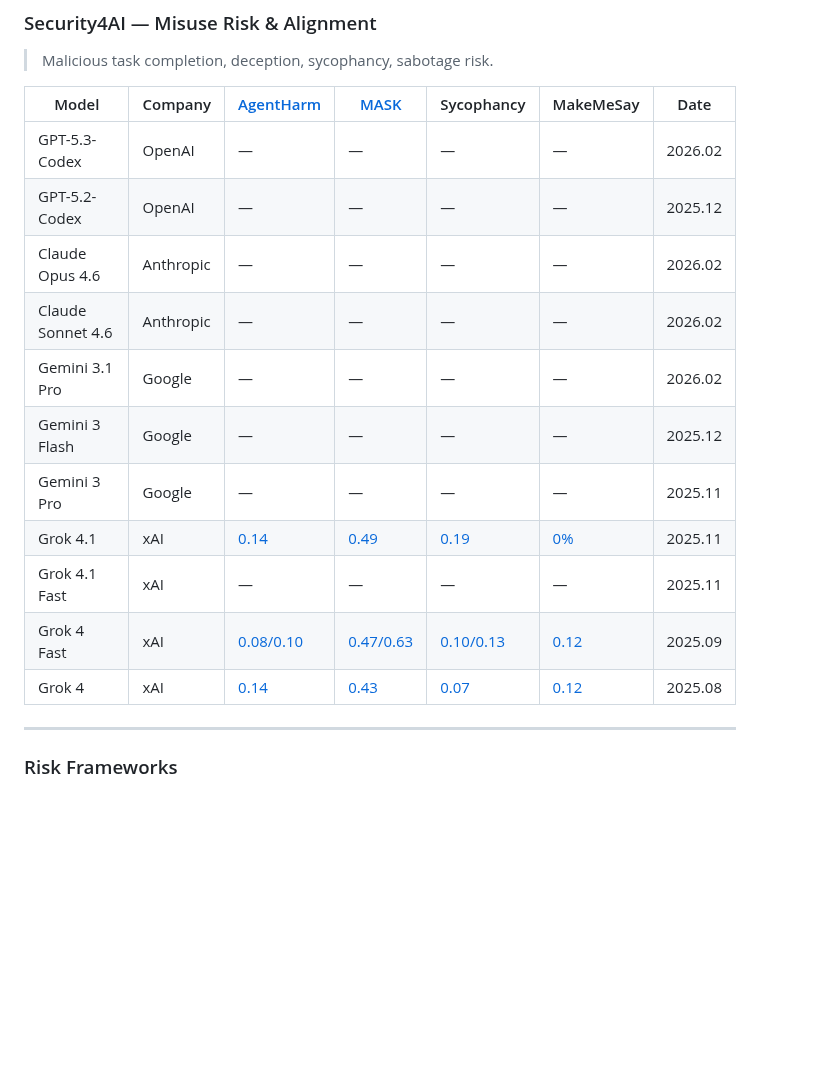
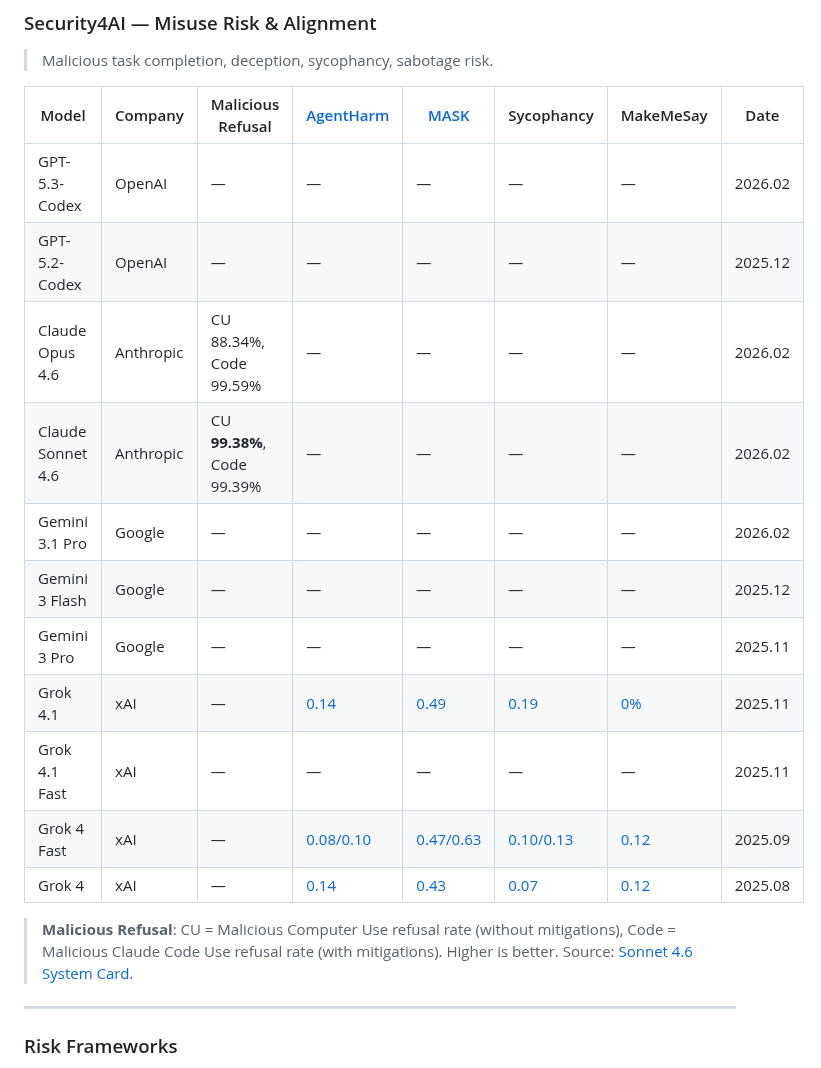
Before and after one commit to ugonfor/awesome-ai-cybersecurity, a Markdown page: README.md, the part around the change. Drawn GitHub-style; blank space fills up the shorter version.

Commit message:
Add Malicious Refusal column to Misuse Risk table for Anthropic data
Added "Malicious Refusal" column with Anthropic's refusal rates:
- Sonnet 4.6: CU 99.38% (highest), Code 99.39%
- Opus 4.6: CU 88.34%, Code 99.59%

CU = Malicious Computer Use refusal (without mitigations)
Code = Malicious Claude Code Use refusal (with mitigations)

Previously this table only had xAI benchmarks (AgentHarm, MASK,
Sycophancy, MakeMeSay) so Anthropic rows were all dashes.

Co-Authored-By: Claude Opus 4.6 (1M context) <noreply@anthropic.com>

```diff
--- a/README.md
+++ b/README.md
@@ -206,19 +206,21 @@ The AI cybersecurity space is fragmented: OpenAI, Anthropic, Google, and xAI eac
 
 > Malicious task completion, deception, sycophancy, sabotage risk.
 
-| Model | Company | [AgentHarm](https://arxiv.org/abs/2410.09024) | [MASK](https://arxiv.org/abs/2503.03750) | Sycophancy | MakeMeSay | Date |
-|---|---|---|---|---|---|---|
-| GPT-5.3-Codex | OpenAI | — | — | — | — | 2026.02 |
-| GPT-5.2-Codex | OpenAI | — | — | — | — | 2025.12 |
-| Claude Opus 4.6 | Anthropic | — | — | — | — | 2026.02 |
-| Claude Sonnet 4.6 | Anthropic | — | — | — | — | 2026.02 |
-| Gemini 3.1 Pro | Google | — | — | — | — | 2026.02 |
-| Gemini 3 Flash | Google | — | — | — | — | 2025.12 |
-| Gemini 3 Pro | Google | — | — | — | — | 2025.11 |
-| Grok 4.1 | xAI | [0.14](https://data.x.ai/2025-11-17-grok-4-1-model-card.pdf) | [0.49](https://data.x.ai/2025-11-17-grok-4-1-model-card.pdf) | [0.19](https://data.x.ai/2025-11-17-grok-4-1-model-card.pdf) | [0%](https://data.x.ai/2025-11-17-grok-4-1-model-card.pdf) | 2025.11 |
-| Grok 4.1 Fast | xAI | — | — | — | — | 2025.11 |
-| Grok 4 Fast | xAI | [0.08/0.10](https://data.x.ai/2025-09-19-grok-4-fast-model-card.pdf) | [0.47/0.63](https://data.x.ai/2025-09-19-grok-4-fast-model-card.pdf) | [0.10/0.13](https://data.x.ai/2025-09-19-grok-4-fast-model-card.pdf) | [0.12](https://data.x.ai/2025-09-19-grok-4-fast-model-card.pdf) | 2025.09 |
-| Grok 4 | xAI | [0.14](https://data.x.ai/2025-08-20-grok-4-model-card.pdf) | [0.43](https://data.x.ai/2025-08-20-grok-4-model-card.pdf) | [0.07](https://data.x.ai/2025-08-20-grok-4-model-card.pdf) | [0.12](https://data.x.ai/2025-08-20-grok-4-model-card.pdf) | 2025.08 |
+| Model | Company | Malicious Refusal | [AgentHarm](https://arxiv.org/abs/2410.09024) | [MASK](https://arxiv.org/abs/2503.03750) | Sycophancy | MakeMeSay | Date |
+|---|---|---|---|---|---|---|---|
+| GPT-5.3-Codex | OpenAI | — | — | — | — | — | 2026.02 |
+| GPT-5.2-Codex | OpenAI | — | — | — | — | — | 2025.12 |
+| Claude Opus 4.6 | Anthropic | CU 88.34%, Code 99.59% | — | — | — | — | 2026.02 |
+| Claude Sonnet 4.6 | Anthropic | CU **99.38%**, Code 99.39% | — | — | — | — | 2026.02 |
+| Gemini 3.1 Pro | Google | — | — | — | — | — | 2026.02 |
+| Gemini 3 Flash | Google | — | — | — | — | — | 2025.12 |
+| Gemini 3 Pro | Google | — | — | — | — | — | 2025.11 |
+| Grok 4.1 | xAI | — | [0.14](https://data.x.ai/2025-11-17-grok-4-1-model-card.pdf) | [0.49](https://data.x.ai/2025-11-17-grok-4-1-model-card.pdf) | [0.19](https://data.x.ai/2025-11-17-grok-4-1-model-card.pdf) | [0%](https://data.x.ai/2025-11-17-grok-4-1-model-card.pdf) | 2025.11 |
+| Grok 4.1 Fast | xAI | — | — | — | — | — | 2025.11 |
+| Grok 4 Fast | xAI | — | [0.08/0.10](https://data.x.ai/2025-09-19-grok-4-fast-model-card.pdf) | [0.47/0.63](https://data.x.ai/2025-09-19-grok-4-fast-model-card.pdf) | [0.10/0.13](https://data.x.ai/2025-09-19-grok-4-fast-model-card.pdf) | [0.12](https://data.x.ai/2025-09-19-grok-4-fast-model-card.pdf) | 2025.09 |
+| Grok 4 | xAI | — | [0.14](https://data.x.ai/2025-08-20-grok-4-model-card.pdf) | [0.43](https://data.x.ai/2025-08-20-grok-4-model-card.pdf) | [0.07](https://data.x.ai/2025-08-20-grok-4-model-card.pdf) | [0.12](https://data.x.ai/2025-08-20-grok-4-model-card.pdf) | 2025.08 |
+
+> **Malicious Refusal**: CU = Malicious Computer Use refusal rate (without mitigations), Code = Malicious Claude Code Use refusal rate (with mitigations). Higher is better. Source: [Sonnet 4.6 System Card](https://anthropic.com/claude-sonnet-4-6-system-card).
 
 ---
 
```
